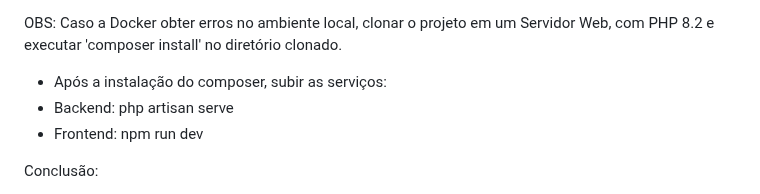
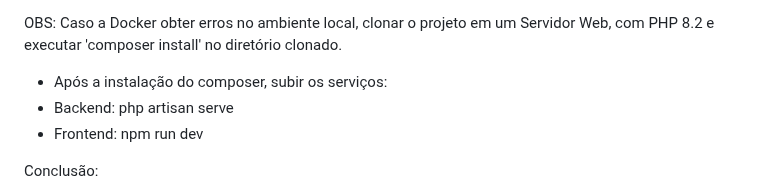
Before and after one commit to mauricio-pacheco/mauricio_kan_teste, a Markdown page: README.md, the part around the change. Drawn GitHub-style.

```diff
--- a/README.md
+++ b/README.md
@@ -66,7 +66,7 @@ Contêinerização Docker:
 - Executar `docker-compose up --build` dentro do diretório clonado.
 
 OBS: Caso a Docker obter erros no ambiente local, clonar o projeto em um Servidor Web, com PHP 8.2 e executar 'composer install' no diretório clonado.
-* Após a instalação do composer, subir as serviços:
+* Após a instalação do composer, subir os serviços:
 * Backend: php artisan serve
 * Frontend: npm run dev
 
```
